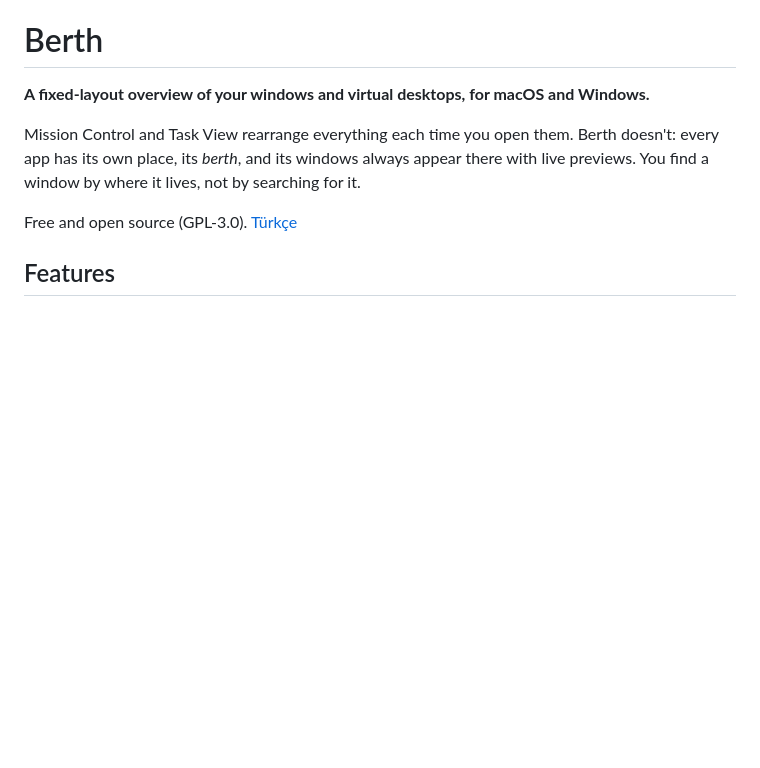
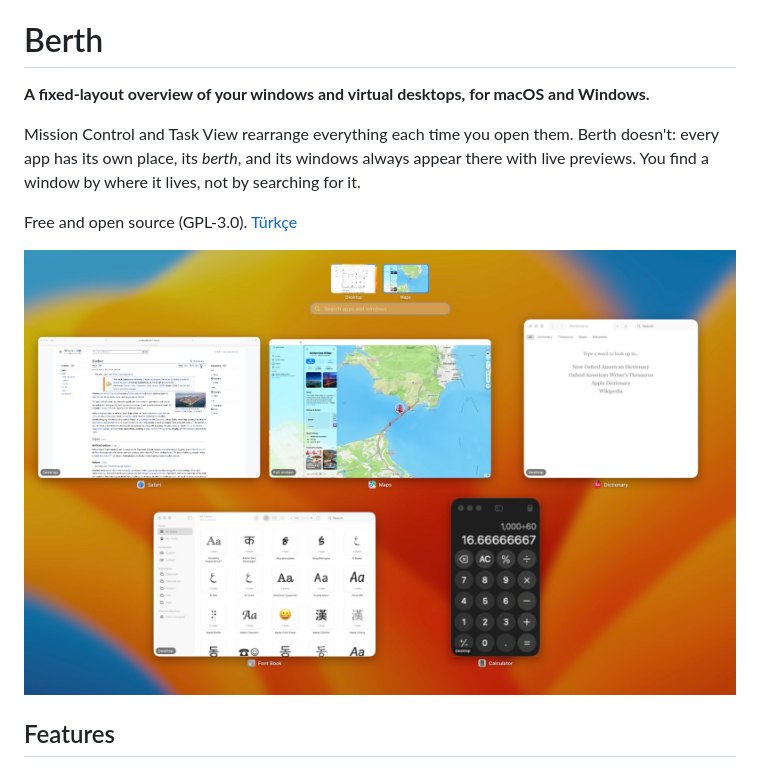
Before and after one commit to brkhsdmr/berth, a Markdown page: README.md, the part around one of its changes. GitHub-like rendering; pictures changed too: docs/images/scene.jpg (added); blank space fills up the shorter version.

```diff
--- a/README.md
+++ b/README.md
@@ -5,6 +5,8 @@
 Mission Control and Task View rearrange everything each time you open them. Berth doesn't: every app has its own place, its *berth*, and its windows always appear there with live previews. You find a window by where it lives, not by searching for it.
 
 Free and open source (GPL-3.0). [Türkçe](README.tr.md)
+
+![Berth on macOS: pinned apps with live previews, the desktop strip at the top](docs/images/scene.jpg)
 
 ## Features
 
```
Also changed, not shown: other parts of README.md (+5 -0 lines), README.tr.md (+7 -0 lines), docs/images/search.jpg (added), docs/images/settings.png (added), 4 other files.
